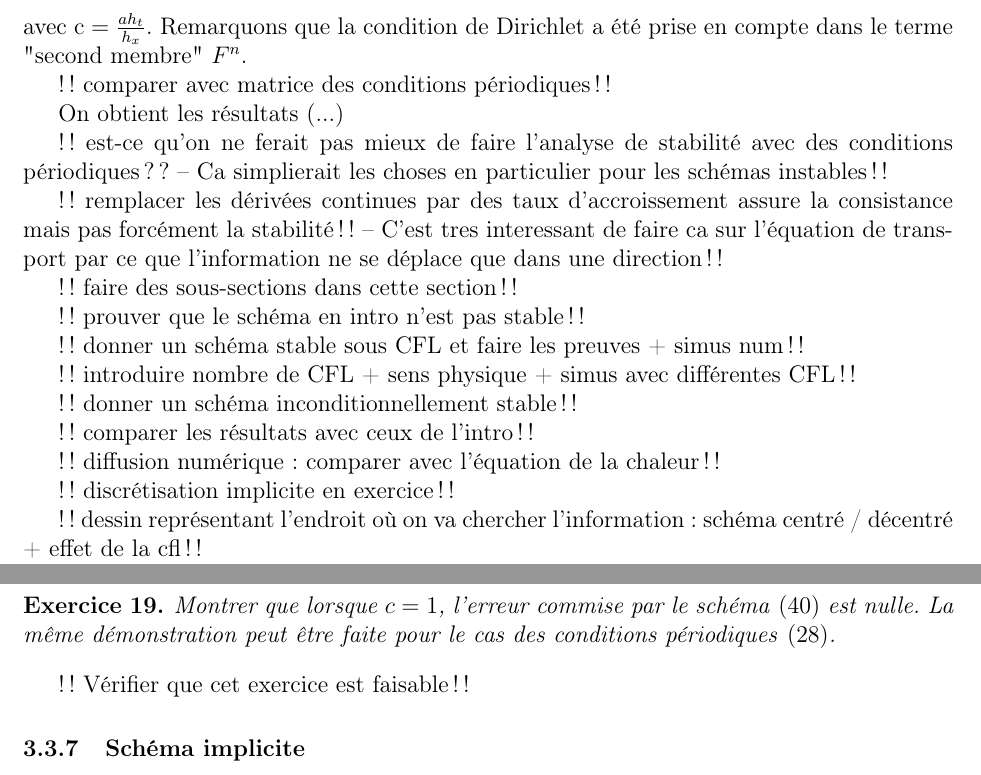
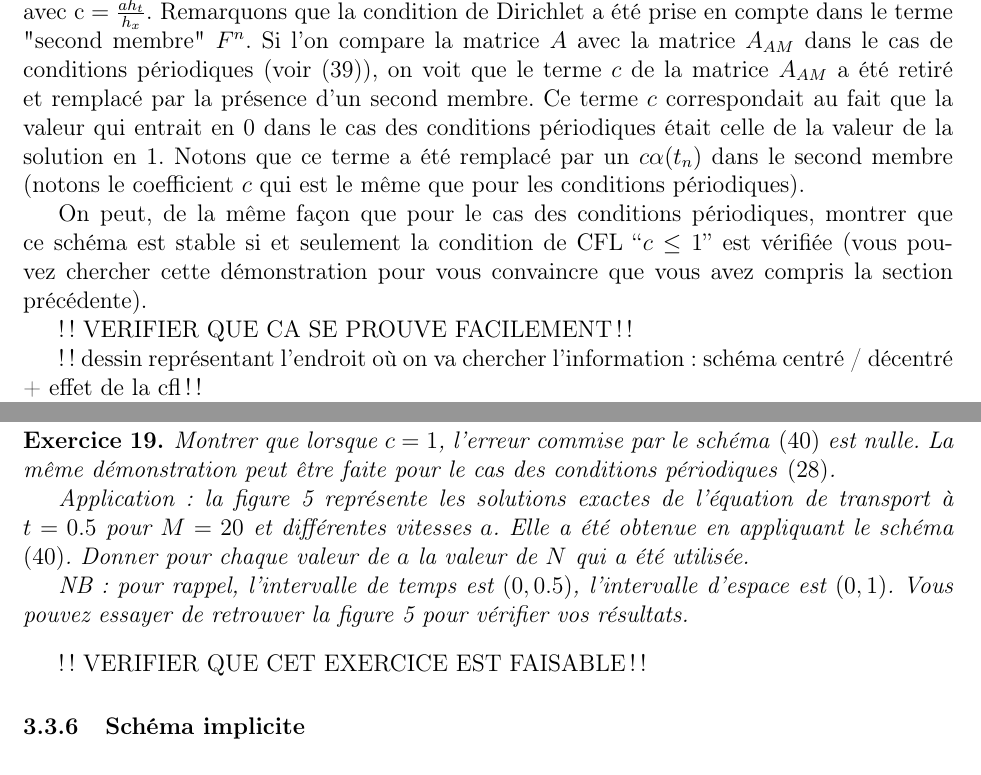
Before and after one commit to gdelay/cours_agreg, a LaTeX document (poly.tex): two parts of pages 29 and 31 of 43, joined at a grey line, cut so that both start at the same text. Compiled offline with pdfLaTeX.

Commit message:
transport : conditions de Dirichlet

```diff
--- a/poly.tex
+++ b/poly.tex
@@ -2301,38 +2299,24 @@ On a donc
 avec $\co = \frac{a h_t}{h_x}$.
 Remarquons que la condition de Dirichlet a \'et\'e prise en compte
 dans le terme "second membre" $F^n$.
-
-
-!! comparer avec matrice des conditions p\'eriodiques !!
-
-
-On obtient les r\'esultats (...)
-
-!! est-ce qu'on ne ferait pas mieux de faire l'analyse de stabilit\'e
-avec des conditions p\'eriodiques ??
--- Ca simplierait les choses en particulier pour les sch\'emas instables !!
-
-
-!! remplacer les d\'eriv\'ees continues par des taux d'accroissement
-assure la consistance mais pas forc\'ement la stabilit\'e !!
--- C'est tres interessant de faire ca sur l'\'equation de transport par ce que
-l'information ne se d\'eplace que dans une direction !!
-
-!! faire des sous-sections dans cette section !!
-
-!! prouver que le sch\'ema en intro n'est pas stable !!
-
-!! donner un sch\'ema stable sous CFL et faire les preuves + simus num !!
-
-!! introduire nombre de CFL + sens physique + simus avec diff\'erentes CFL !!
-
-!! donner un sch\'ema inconditionnellement stable !!
-
-!! comparer les r\'esultats avec ceux de l'intro !!
-
-!! diffusion num\'erique : comparer avec l'\'equation de la chaleur !!
-
-!! discr\'etisation implicite en exercice !!
+Si l'on compare la matrice $A$ avec la matrice $A_{AM}$ dans le cas de conditions
+p\'eriodiques (voir \eqref{eq:trans_mat_per_AM}), on voit que le terme $c$
+de la matrice $A_{AM}$ a \'et\'e retir\'e et remplac\'e par la pr\'esence d'un second
+membre.
+Ce terme $c$ correspondait au fait que la valeur qui entrait en $0$ dans le cas des conditions
+p\'eriodiques \'etait celle de la valeur de la solution en $1$.
+Notons que ce terme a \'et\'e remplac\'e par un $c \alpha(t_n)$ dans le second membre
+(notons le coefficient $c$ qui est le m\^eme que pour les conditions p\'eriodiques).
+
+
+On peut, de la m\^eme fa\c{c}on que pour le cas des conditions p\'eriodiques,
+montrer que ce sch\'ema est stable si et seulement la condition de CFL ``$c \leq 1$''
+est v\'erifi\'ee (vous pouvez chercher cette d\'emonstration pour vous convaincre
+que vous avez compris la section pr\'ec\'edente).
+
+!! VERIFIER QUE CA SE PROUVE FACILEMENT !!
+
+
 
 !! dessin repr\'esentant l'endroit o\`u on va chercher l'information :
 sch\'ema centr\'e / d\'ecentr\'e + effet de la cfl !!
@@ -2415,9 +2397,22 @@ num\'erique, il ne faut pas s'attendre \`a ce que le sch\'ema fournisse la solut
   \eqref{eq:transport_DF_decentre_AM_dir} est nulle.
   La m\^eme d\'emonstration peut \^etre faite pour le cas des conditions p\'eriodiques
   \eqref{eq:transport_DF_decentre_AM}.
+
+  Application :
+  la figure \ref{fig:transport_a} repr\'esente les solutions exactes de l'\'equation de transport
+  \`a $t=0.5$ pour $M=20$ et diff\'erentes vitesses $a$.
+  Elle a \'et\'e obtenue en appliquant le sch\'ema
+  \eqref{eq:transport_DF_decentre_AM_dir}. Donner pour chaque valeur de $a$ la valeur de $N$
+  qui a \'et\'e utilis\'ee.
+  % a=0 -> peut importe, a=0.5 -> N=5, a=1 -> N=10, a=1.5 -> N=15
+
+  NB: pour rappel, l'intervalle de temps est $(0,0.5)$, l'intervalle d'espace est $(0,1)$.
+  Vous pouvez essayer de retrouver la figure \ref{fig:transport_a}
+  pour v\'erifier vos r\'esultats.
 \end{exercise}
 
-!! V\'erifier que cet exercice est faisable !!
+!! VERIFIER QUE CET EXERCICE EST FAISABLE !!
+
 
 
 %%%%%%%%%%%%%%%%%%
```
Also changed, not shown: poly.pdf, poly.tex (44 more changed lines).
